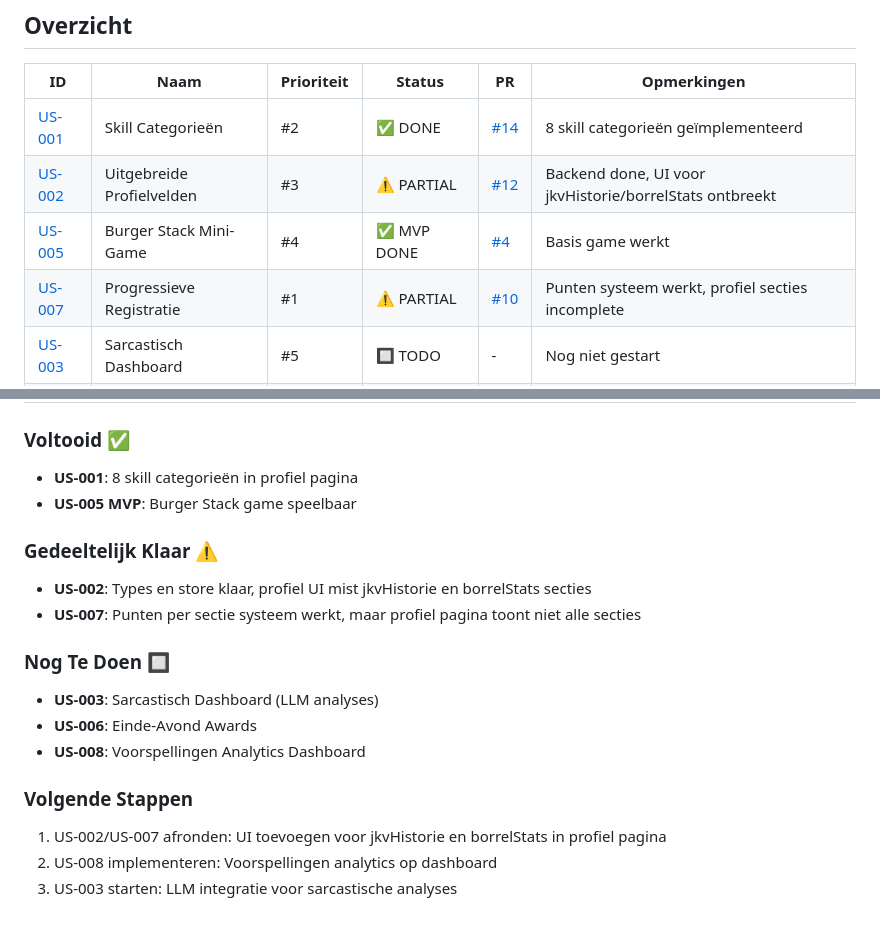
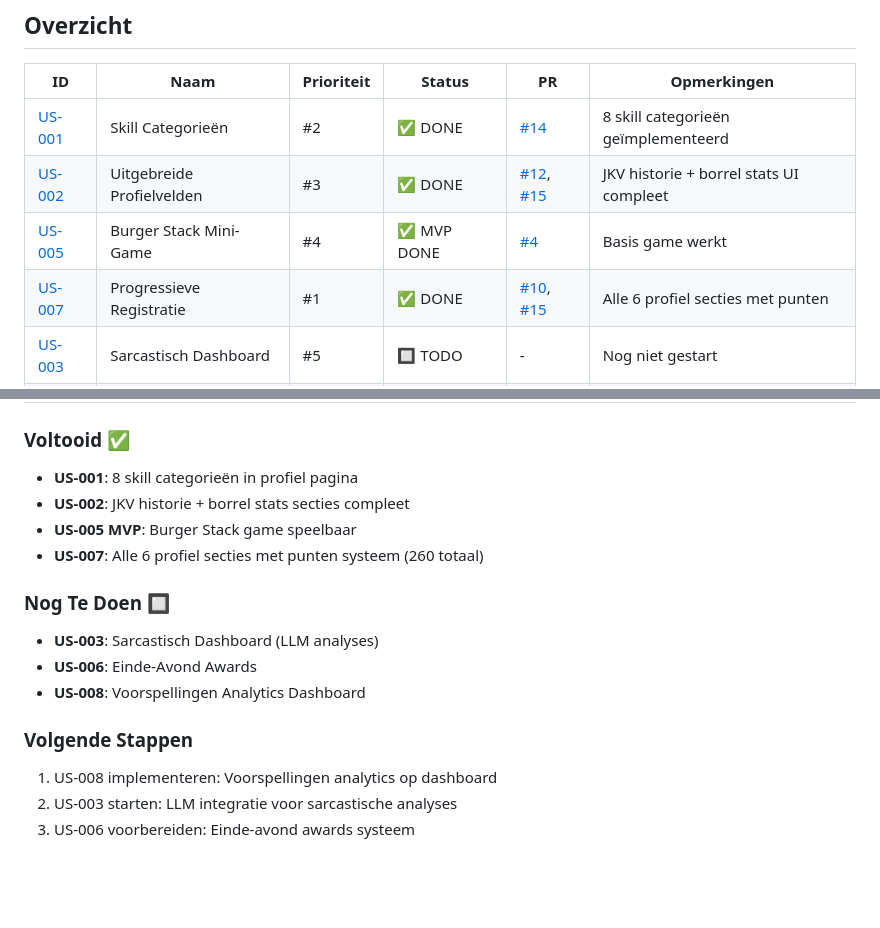
Before and after one commit to ApexChef/Bovenkamer-events, a Markdown page: docs/user-stories/README.md, 2 parts joined by grey strips. Rendered like a GitHub page; blank space fills up the shorter version.

Commit message:
docs: Update user stories status - US-002 and US-007 complete

```diff
--- a/docs/user-stories/README.md
+++ b/docs/user-stories/README.md
@@ -7,9 +7,9 @@ Dit document bevat een overzicht van alle user stories, hun onderlinge relaties,
 | ID | Naam | Prioriteit | Status | PR | Opmerkingen |
 |----|------|------------|--------|-----|-------------|
 | [US-001](./US-001-skill-categories/) | Skill Categorieën | #2 | ✅ DONE | [#14](https://github.com/ApexChef/Bovenkamer-events/pull/14) | 8 skill categorieën geïmplementeerd |
-| [US-002](./US-002-profile-fields/) | Uitgebreide Profielvelden | #3 | ⚠️ PARTIAL | [#12](https://github.com/ApexChef/Bovenkamer-events/pull/12) | Backend done, UI voor jkvHistorie/borrelStats ontbreekt |
+| [US-002](./US-002-profile-fields/) | Uitgebreide Profielvelden | #3 | ✅ DONE | [#12](https://github.com/ApexChef/Bovenkamer-events/pull/12), [#15](https://github.com/ApexChef/Bovenkamer-events/pull/15) | JKV historie + borrel stats UI compleet |
 | [US-005](./US-005-burger-stack/) | Burger Stack Mini-Game | #4 | ✅ MVP DONE | [#4](https://github.com/ApexChef/Bovenkamer-events/pull/4) | Basis game werkt |
-| [US-007](./US-007-progressive-registration/) | Progressieve Registratie | #1 | ⚠️ PARTIAL | [#10](https://github.com/ApexChef/Bovenkamer-events/pull/10) | Punten systeem werkt, profiel secties incomplete |
+| [US-007](./US-007-progressive-registration/) | Progressieve Registratie | #1 | ✅ DONE | [#10](https://github.com/ApexChef/Bovenkamer-events/pull/10), [#15](https://github.com/ApexChef/Bovenkamer-events/pull/15) | Alle 6 profiel secties met punten |
 | [US-003](./US-003-sarcastic-dashboard/) | Sarcastisch Dashboard | #5 | 🔲 TODO | - | Nog niet gestart |
 | [US-006](./US-006-awards/) | Einde-Avond Awards | #6 | 🔲 TODO | - | Nog niet gestart |
 | [US-008](./US-008-predictions-analytics/) | Voorspellingen Analytics | #7 | 📝 DRAFT | - | User story draft aangemaakt |
@@ -209,11 +209,9 @@ docs/user-stories/
 
 ### Voltooid ✅
 - **US-001**: 8 skill categorieën in profiel pagina
+- **US-002**: JKV historie + borrel stats secties compleet
 - **US-005 MVP**: Burger Stack game speelbaar
-
-### Gedeeltelijk Klaar ⚠️
-- **US-002**: Types en store klaar, profiel UI mist jkvHistorie en borrelStats secties
-- **US-007**: Punten per sectie systeem werkt, maar profiel pagina toont niet alle secties
+- **US-007**: Alle 6 profiel secties met punten systeem (260 totaal)
 
 ### Nog Te Doen 🔲
 - **US-003**: Sarcastisch Dashboard (LLM analyses)
@@ -221,6 +219,6 @@ docs/user-stories/
 - **US-008**: Voorspellingen Analytics Dashboard
 
 ### Volgende Stappen
-1. US-002/US-007 afronden: UI toevoegen voor jkvHistorie en borrelStats in profiel pagina
-2. US-008 implementeren: Voorspellingen analytics op dashboard
-3. US-003 starten: LLM integratie voor sarcastische analyses
+1. US-008 implementeren: Voorspellingen analytics op dashboard
+2. US-003 starten: LLM integratie voor sarcastische analyses
+3. US-006 voorbereiden: Einde-avond awards systeem
```
